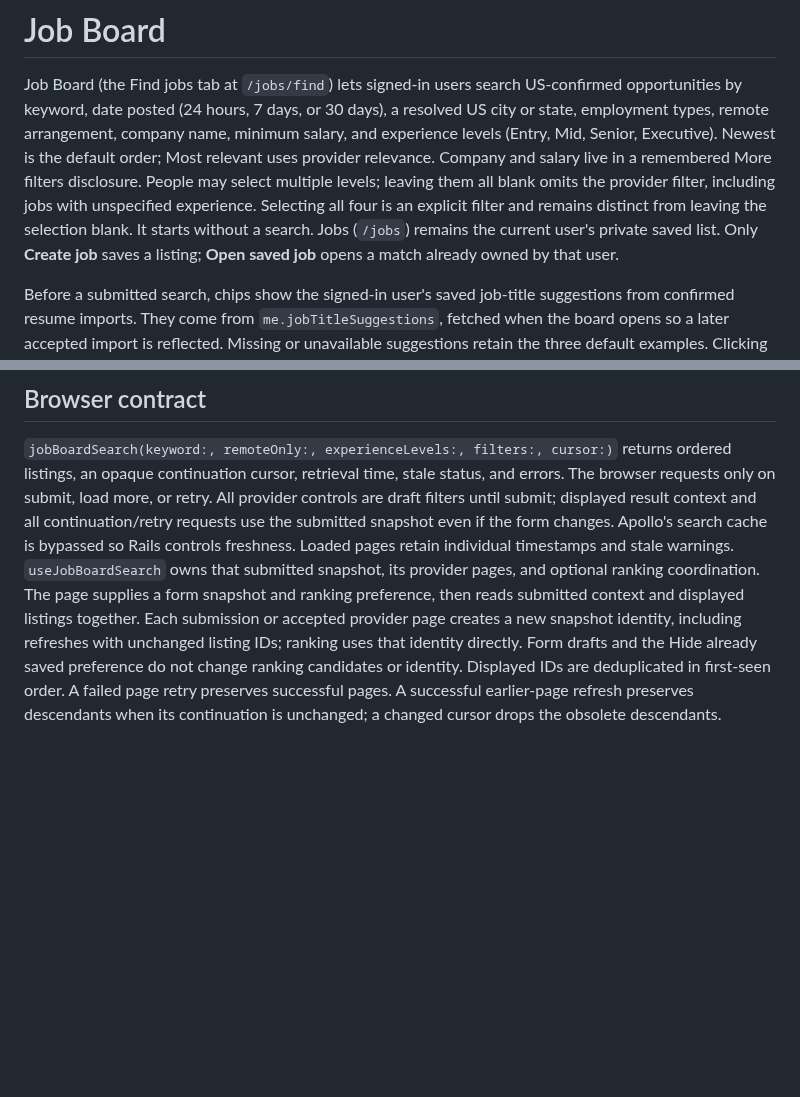
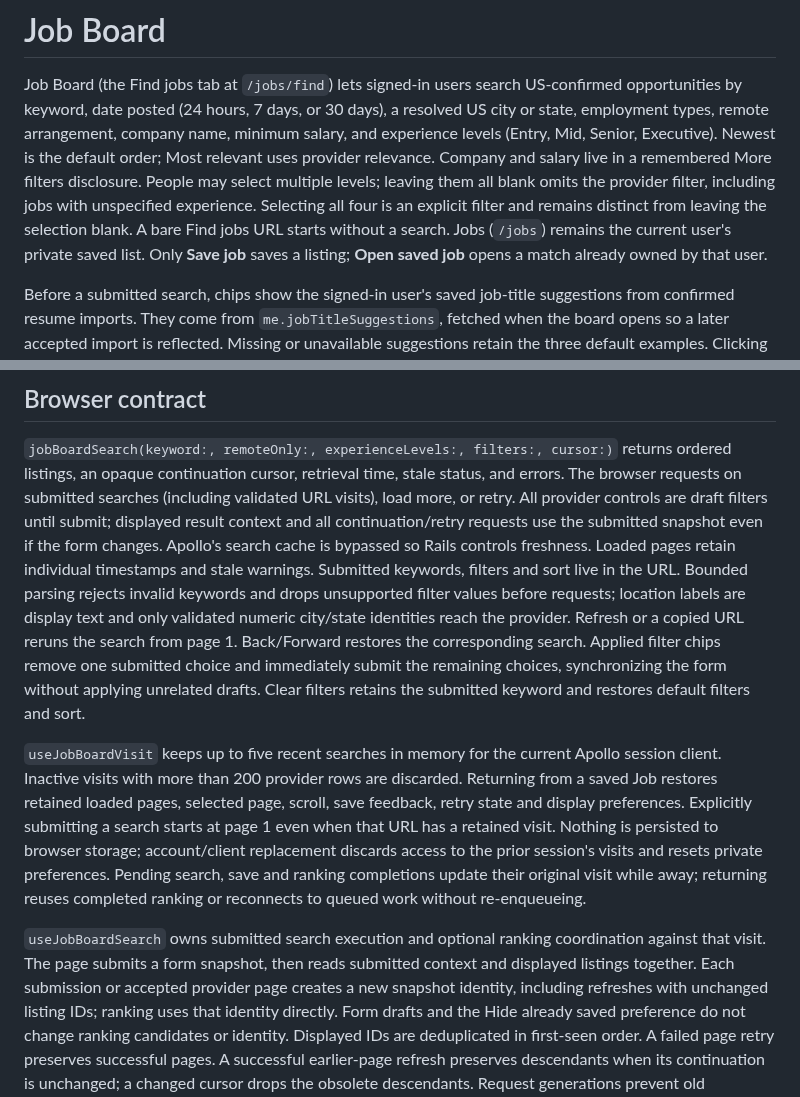
Before and after one commit to JarrodNB/resume_project, a Markdown page: docs/architecture/job-board.md, 2 parts joined by grey strips. Drawn GitHub-style; blank space fills up the shorter version.

Commit message:
Document bookmarkable searches and session restoration

```diff
--- a/docs/architecture/job-board.md
+++ b/docs/architecture/job-board.md
@@ -8,8 +8,8 @@ uses provider relevance. Company and salary live in a remembered More filters
 disclosure. People may select multiple levels; leaving them all blank omits
 the provider filter, including jobs with unspecified experience. Selecting all four
 is an explicit filter and remains distinct from leaving the selection blank.
-It starts without a search. Jobs (`/jobs`)
-remains the current user's private saved list. Only **Create job** saves a listing;
+A bare Find jobs URL starts without a search. Jobs (`/jobs`)
+remains the current user's private saved list. Only **Save job** saves a listing;
 **Open saved job** opens a match already owned by that user.
 
 Before a submitted search, chips show the signed-in user's saved job-title suggestions from
@@ -78,14 +78,31 @@ not receive access to the catalogue tables.
 
 `jobBoardSearch(keyword:, remoteOnly:, experienceLevels:, filters:, cursor:)` returns ordered listings, an opaque
 continuation cursor, retrieval time, stale status, and errors. The browser requests
-only on submit, load more, or retry. All provider controls are draft
+on submitted searches (including validated URL visits), load more, or retry. All provider controls are draft
 filters until submit; displayed result context and all continuation/retry requests use
 the submitted snapshot even if the form changes. Apollo's search cache is bypassed
 so Rails
 controls freshness. Loaded pages retain individual timestamps and stale warnings.
-`useJobBoardSearch` owns that submitted snapshot, its provider pages, and optional
-ranking coordination. The page supplies a form snapshot and ranking preference,
-then reads submitted context and displayed listings together. Each submission or
+Submitted keywords, filters and sort live in the URL. Bounded parsing rejects invalid
+keywords and drops unsupported filter values before requests; location labels are display
+text and only validated numeric city/state identities reach the provider. Refresh or a
+copied URL reruns the search from page 1. Back/Forward restores the corresponding search.
+Applied filter chips remove one submitted choice and immediately submit the remaining
+choices, synchronizing the form without applying unrelated drafts. Clear filters retains
+the submitted keyword and restores default filters and sort.
+
+`useJobBoardVisit` keeps up to five recent searches in memory for the current Apollo
+session client. Inactive visits with more than 200 provider rows are discarded. Returning
+from a saved Job restores retained loaded pages, selected page, scroll, save feedback,
+retry state and display preferences. Explicitly submitting a search starts at page 1 even
+when that URL has a retained visit. Nothing is persisted to browser storage; account/client
+replacement discards access to the prior session's visits and resets private preferences.
+Pending search, save and ranking completions update their original visit while away;
+returning reuses completed ranking or reconnects to queued work without re-enqueueing.
+
+`useJobBoardSearch` owns submitted search execution and optional ranking coordination
+against that visit. The page submits a form snapshot, then reads submitted context and
+displayed listings together. Each submission or
 accepted provider page creates a new snapshot identity, including refreshes with
 unchanged listing IDs; ranking uses that identity directly. Form drafts and the
 Hide already saved preference do not change ranking candidates or identity.
```
